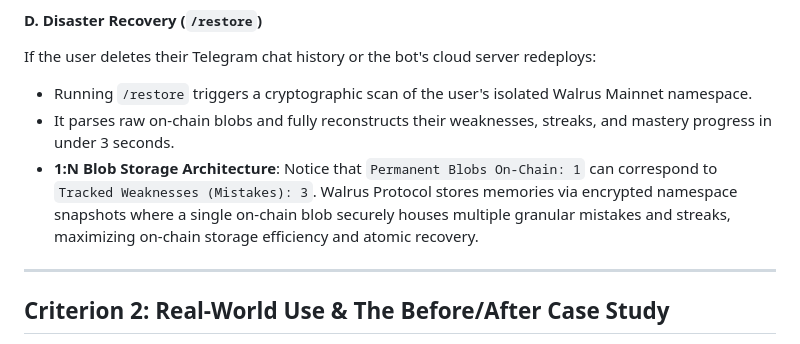
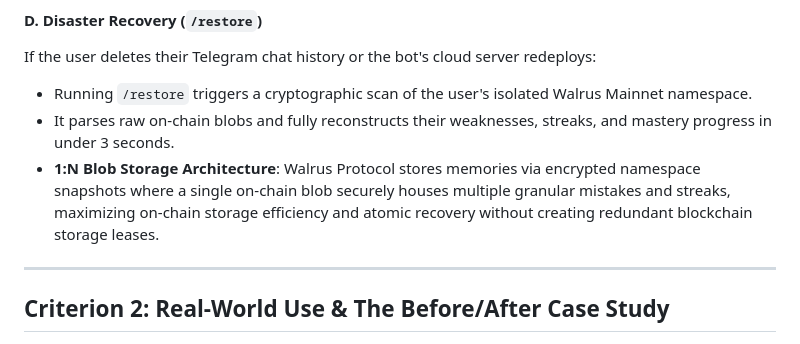
Before and after one commit to opeyemi406/WalLearn-bot, a Markdown page: JUDGING.md, the part around the change. Rendered like a GitHub page.

```diff
--- a/JUDGING.md
+++ b/JUDGING.md
@@ -69,7 +69,7 @@ The tutor does not provide a generic textbook definition. It proactively address
 If the user deletes their Telegram chat history or the bot's cloud server redeploys:
 - Running `/restore` triggers a cryptographic scan of the user's isolated Walrus Mainnet namespace.
 - It parses raw on-chain blobs and fully reconstructs their weaknesses, streaks, and mastery progress in under 3 seconds.
-- **1:N Blob Storage Architecture**: Notice that `Permanent Blobs On-Chain: 1` can correspond to `Tracked Weaknesses (Mistakes): 3`. Walrus Protocol stores memories via encrypted namespace snapshots where a single on-chain blob securely houses multiple granular mistakes and streaks, maximizing on-chain storage efficiency and atomic recovery.
+- **1:N Blob Storage Architecture**: Walrus Protocol stores memories via encrypted namespace snapshots where a single on-chain blob securely houses multiple granular mistakes and streaks, maximizing on-chain storage efficiency and atomic recovery without creating redundant blockchain storage leases.
 
 ---
 
```
Also changed, not shown: README.md (+9 -8 lines).
